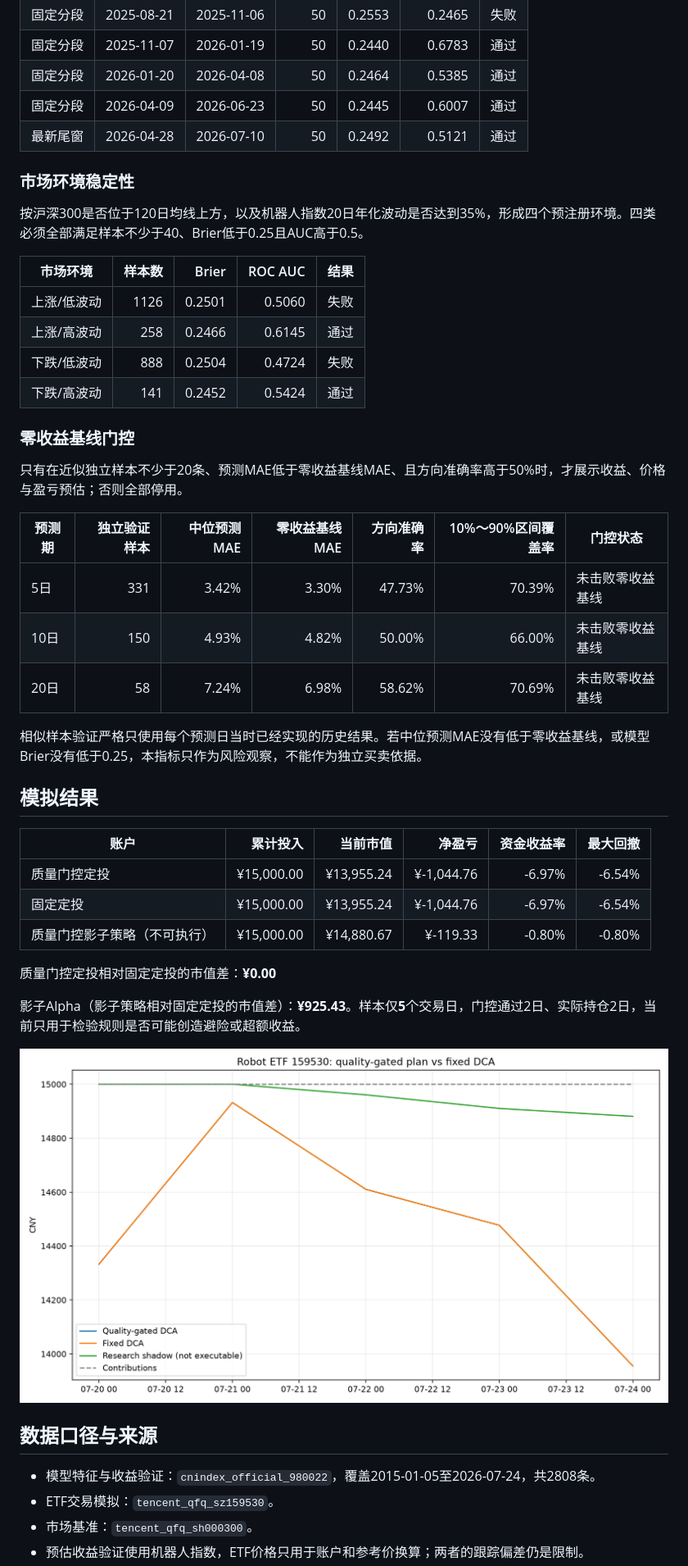
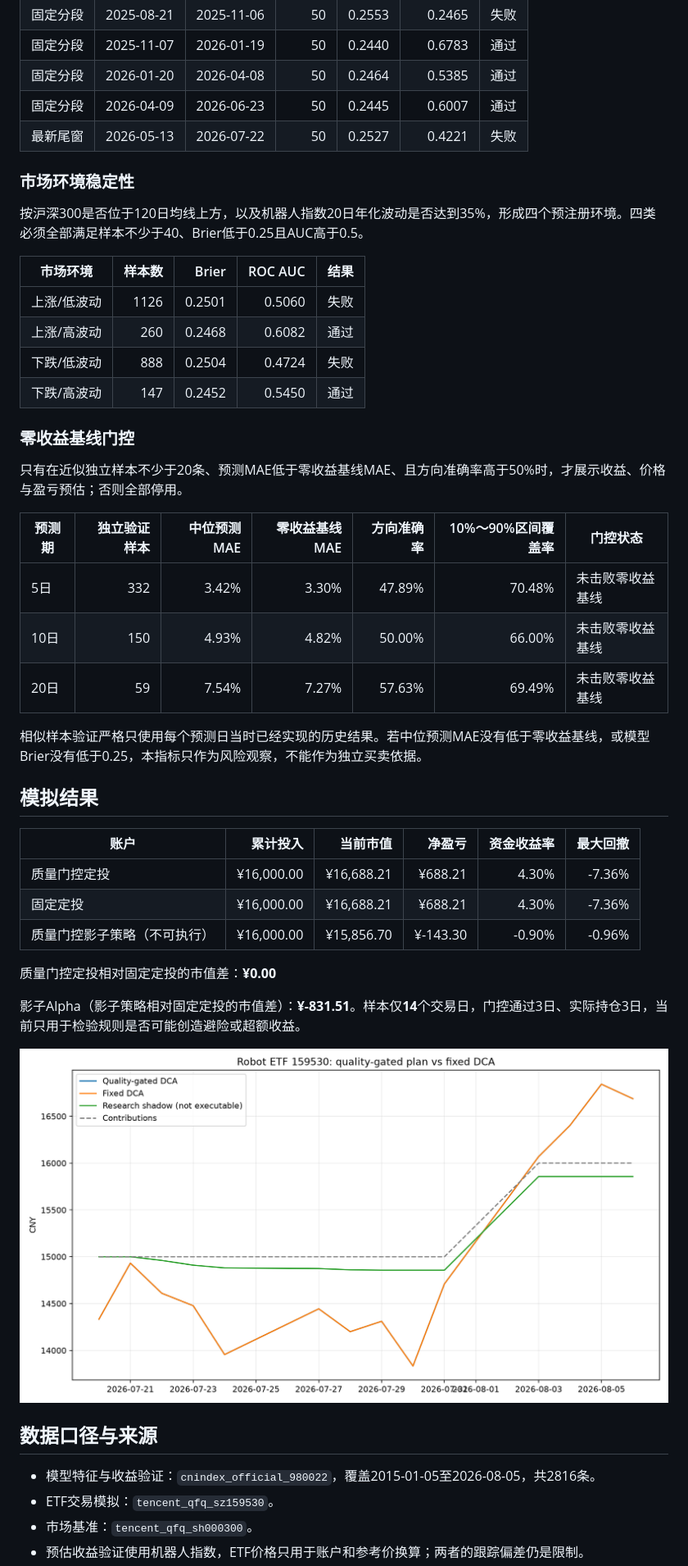
Before and after one commit to GCUeason/robot-quant, a Markdown page: reports/latest.md, the part around one of its changes. Shown at 82% size. GitHub-like rendering; pictures changed too: reports/performance.png.

```diff
--- a/reports/latest.md
+++ b/reports/latest.md
@@ -129,7 +129,7 @@
 | 固定分段 | 2025-11-07 | 2026-01-19 | 50 | 0.2440 | 0.6783 | 通过 |
 | 固定分段 | 2026-01-20 | 2026-04-08 | 50 | 0.2464 | 0.5385 | 通过 |
 | 固定分段 | 2026-04-09 | 2026-06-23 | 50 | 0.2445 | 0.6007 | 通过 |
-| 最新尾窗 | 2026-04-28 | 2026-07-10 | 50 | 0.2492 | 0.5121 | 通过 |
+| 最新尾窗 | 2026-05-13 | 2026-07-22 | 50 | 0.2527 | 0.4221 | 失败 |
 
 ### 市场环境稳定性
 
@@ -138,9 +138,9 @@
 | 市场环境 | 样本数 | Brier | ROC AUC | 结果 |
 |---|---:|---:|---:|---|
 | 上涨/低波动 | 1126 | 0.2501 | 0.5060 | 失败 |
-| 上涨/高波动 | 258 | 0.2466 | 0.6145 | 通过 |
+| 上涨/高波动 | 260 | 0.2468 | 0.6082 | 通过 |
 | 下跌/低波动 | 888 | 0.2504 | 0.4724 | 失败 |
-| 下跌/高波动 | 141 | 0.2452 | 0.5424 | 通过 |
+| 下跌/高波动 | 147 | 0.2452 | 0.5450 | 通过 |
 
 ### 零收益基线门控
 
@@ -148,9 +148,9 @@
 
 | 预测期 | 独立验证样本 | 中位预测MAE | 零收益基线MAE | 方向准确率 | 10%～90%区间覆盖率 | 门控状态 |
 |---|---:|---:|---:|---:|---:|---|
-| 5日 | 331 | 3.42% | 3.30% | 47.73% | 70.39% | 未击败零收益基线 |
+| 5日 | 332 | 3.42% | 3.30% | 47.89% | 70.48% | 未击败零收益基线 |
 | 10日 | 150 | 4.93% | 4.82% | 50.00% | 66.00% | 未击败零收益基线 |
-| 20日 | 58 | 7.24% | 6.98% | 58.62% | 70.69% | 未击败零收益基线 |
+| 20日 | 59 | 7.54% | 7.27% | 57.63% | 69.49% | 未击败零收益基线 |
 
 相似样本验证严格只使用每个预测日当时已经实现的历史结果。若中位预测MAE没有低于零收益基线，或模型Brier没有低于0.25，本指标只作为风险观察，不能作为独立买卖依据。
 
@@ -158,19 +158,19 @@
 
 | 账户 | 累计投入 | 当前市值 | 净盈亏 | 资金收益率 | 最大回撤 |
 |---|---:|---:|---:|---:|---:|
-| 质量门控定投 | ¥15,000.00 | ¥13,955.24 | ¥-1,044.76 | -6.97% | -6.54% |
-| 固定定投 | ¥15,000.00 | ¥13,955.24 | ¥-1,044.76 | -6.97% | -6.54% |
-| 质量门控影子策略（不可执行） | ¥15,000.00 | ¥14,880.67 | ¥-119.33 | -0.80% | -0.80% |
+| 质量门控定投 | ¥16,000.00 | ¥16,688.21 | ¥688.21 | 4.30% | -7.36% |
+| 固定定投 | ¥16,000.00 | ¥16,688.21 | ¥688.21 | 4.30% | -7.36% |
+| 质量门控影子策略（不可执行） | ¥16,000.00 | ¥15,856.70 | ¥-143.30 | -0.90% | -0.96% |
 
 质量门控定投相对固定定投的市值差：**¥0.00**
 
-影子Alpha（影子策略相对固定定投的市值差）：**¥925.43**。样本仅**5**个交易日，门控通过2日、实际持仓2日，当前只用于检验规则是否可能创造避险或超额收益。
+影子Alpha（影子策略相对固定定投的市值差）：**¥-831.51**。样本仅**14**个交易日，门控通过3日、实际持仓3日，当前只用于检验规则是否可能创造避险或超额收益。
 
 ![累计市值对比](performance.png)
 
 ## 数据口径与来源
 
-- 模型特征与收益验证：`cnindex_official_980022`，覆盖2015-01-05至2026-07-24，共2808条。
+- 模型特征与收益验证：`cnindex_official_980022`，覆盖2015-01-05至2026-08-05，共2816条。
 - ETF交易模拟：`tencent_qfq_sz159530`。
 - 市场基准：`tencent_qfq_sh000300`。
 - 预估收益验证使用机器人指数，ETF价格只用于账户和参考价换算；两者的跟踪偏差仍是限制。
```
Also changed, not shown: other parts of reports/latest.md (+33 -33 lines), 3 other files.
